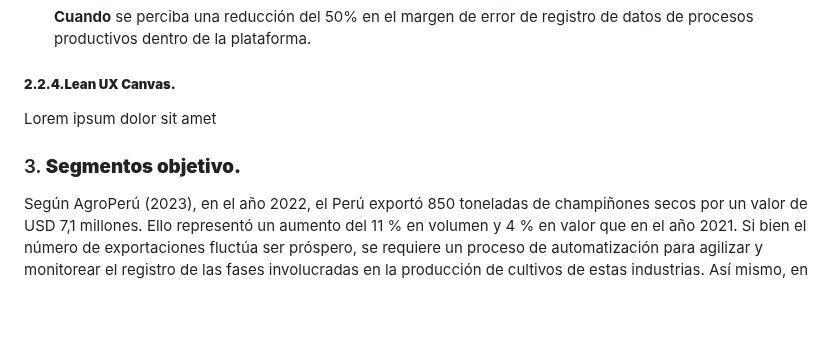
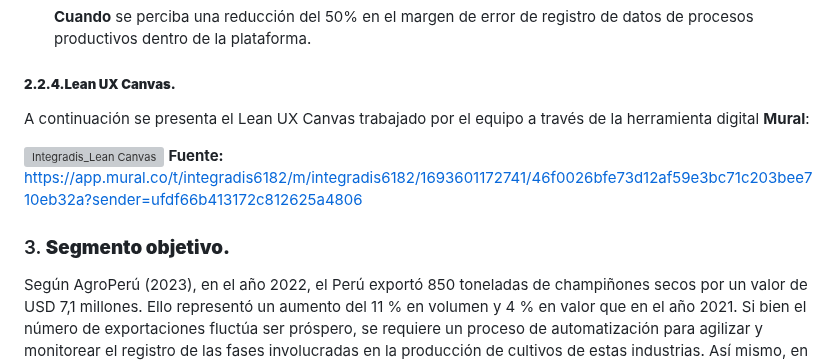
Before and after one commit to trabajosUPC-AlanGalavis/TFDocAplicacionesWeb, a Markdown page: README.md, the part around the change. Drawn GitHub-style; blank space fills up the shorter version; grey boxes are pictures that could not be loaded.

Commit message:
Lean_UX_Canvas

```diff
--- a/README.md
+++ b/README.md
@@ -262,8 +262,12 @@ El producto debe integrar una interfaz sencilla, inclusiva y dinámica. Debe ent
     **Cuando** se perciba una reducción del 50% en el margen de error de registro de datos de procesos productivos dentro de la plataforma.
 
 #####         **2.2.4.Lean UX Canvas.**
-Lorem ipsum dolor sit amet
-### 3. **Segmentos objetivo.**
+A continuación se presenta el Lean UX Canvas trabajado por el equipo a través de la herramienta digital **Mural**:
+
+![Integradis_Lean Canvas](https://github.com/Integradis-OpenSource/TFDocOpenSource/assets/105735491/901dcbe9-c395-4f62-9fb0-bf32980a4ba8)
+**Fuente:** https://app.mural.co/t/integradis6182/m/integradis6182/1693601172741/46f0026bfe73d12af59e3bc71c203bee710eb32a?sender=ufdf66b413172c812625a4806
+
+### 3. **Segmento objetivo.**
 Según AgroPerú (2023), en el año 2022, el Perú exportó 850 toneladas de champiñones secos por un valor de USD 7,1 millones. Ello representó un aumento del 11 % en volumen y 4 % en valor que en el año 2021. Si bien el número de exportaciones fluctúa ser próspero, se requiere un proceso de automatización para agilizar y monitorear el registro de las fases involucradas en la producción de cultivos de estas industrias. Así mismo, en los próximos treinta años, la demanda de alimentos se incrementará en un 70 %. Ello implica mejoras en la  gestión y producción de alimentos. El uso de herramientas tecnológicas e incluso disciplinas como la inteligencia artificial pueden ayudar a cumplir este objetivo mediante la creación de granjas virtuales que permiten planificar las actividades agrícolas y monitorear la evolución de los cultivos a través del registro de procesos y factores meteorológicos, ambientales y de cultivos involucrados. La automatización reduciría las dificultades exclamadas por el personal de las agroempresas en cuanto al registro de datos en herramientas manuales.
 Finalmente, en relación a las principales empresas exportadoras de champiñones se comprenden a Novos Distribución y Exportación del Perú con un 52,5% de los envíos totales y un monto de US$ 387,5 mil; C & M Aromatic Group S.A.C., con unos envíos por valor de US$ 200,5 mil; Export Aromático S.A.C., con US$ 149,8 mil; y Andean Trading Corporation S.A.C, con US$ 172. Lo último entablaría una alta tasa de inversionistas y usuarios para la plataforma.
 
```
